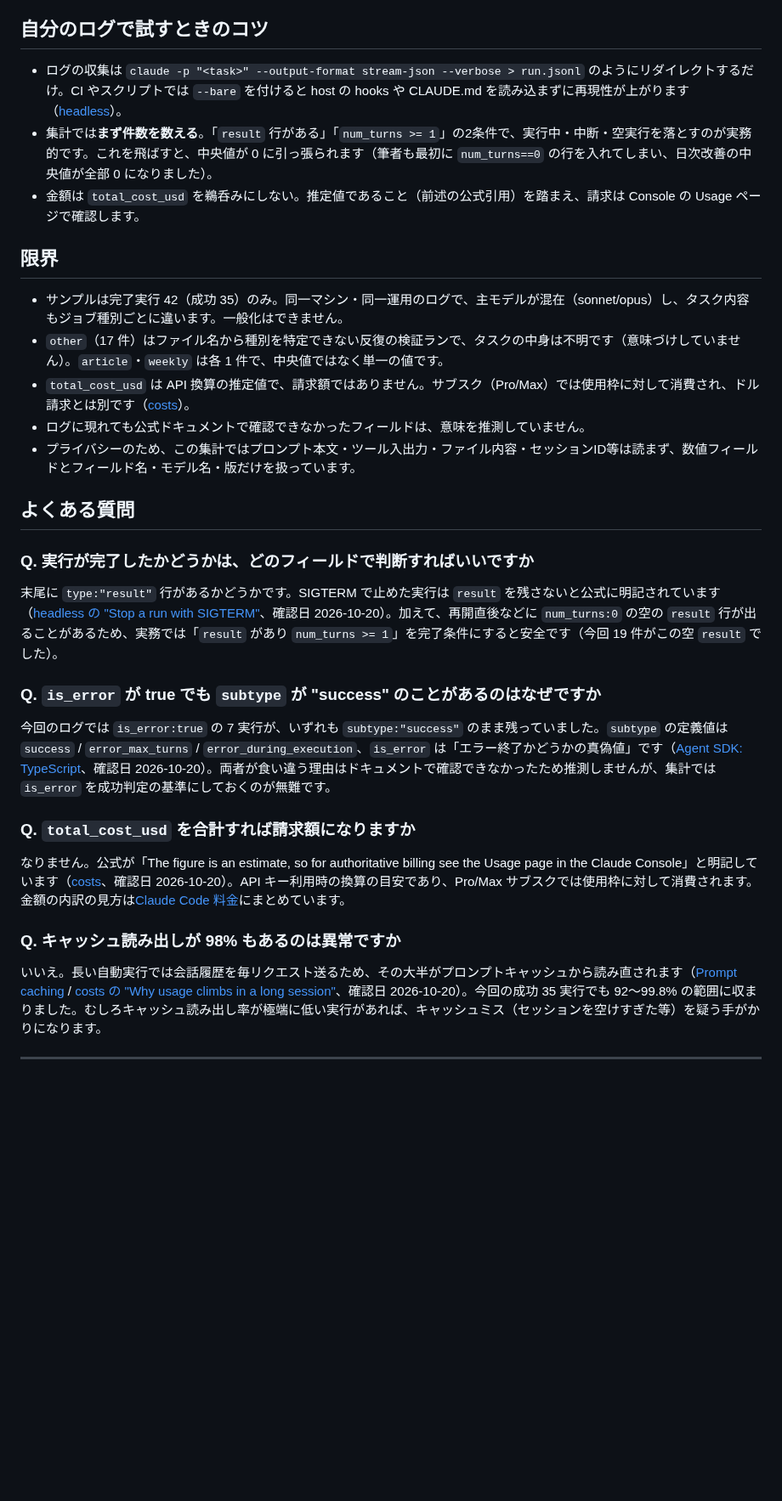
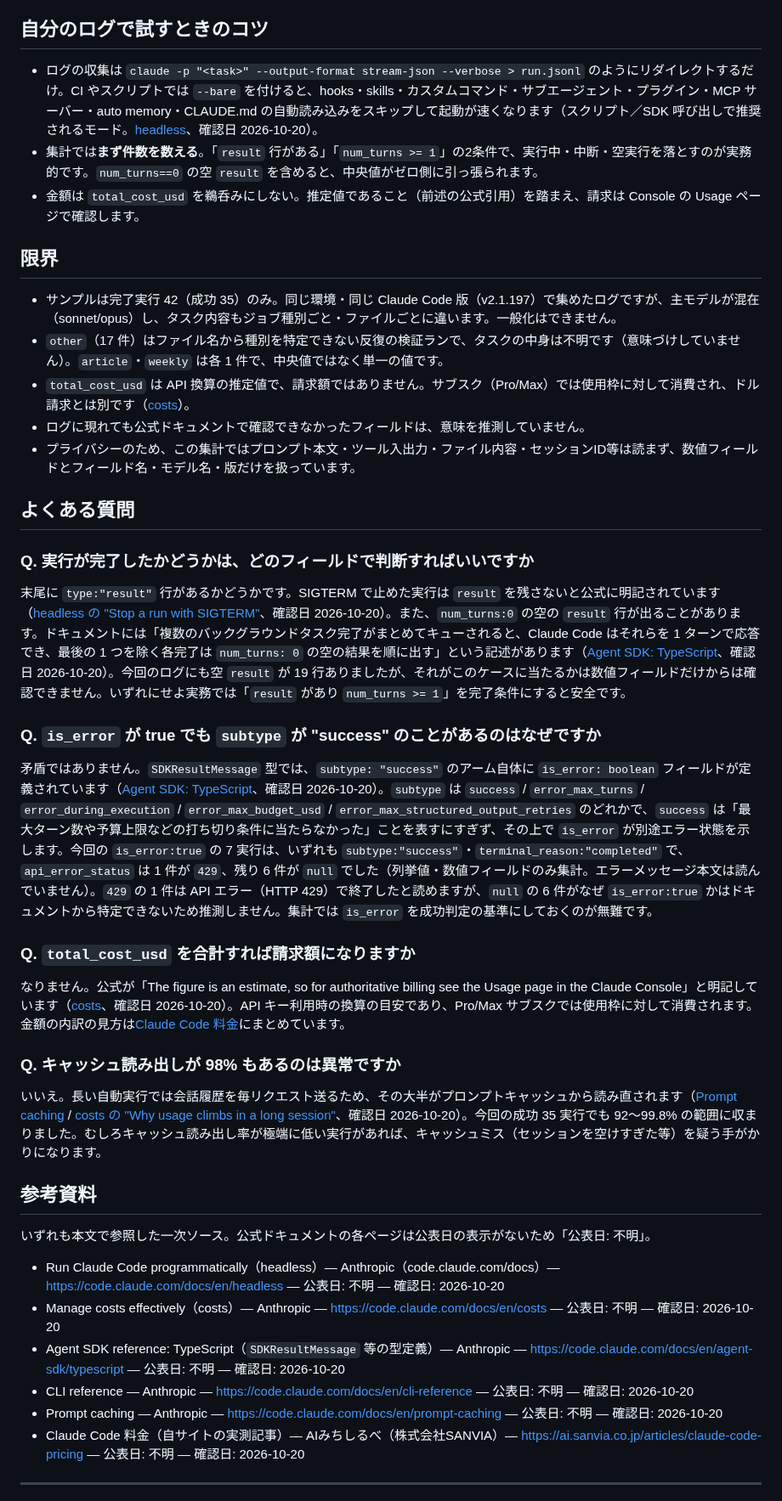
Before and after one commit to ozko00/zenn-content, a Markdown page: articles/claude-code-headless-logs.md, the part around one of its changes. Shown at 85% size. Drawn GitHub-style; blank space fills up the shorter version.

```diff
--- a/articles/claude-code-headless-logs.md
+++ b/articles/claude-code-headless-logs.md
@@ -374,13 +386,13 @@ overall (success runs):
 
 ## 自分のログで試すときのコツ
 
-- ログの収集は `claude -p "<task>" --output-format stream-json --verbose > run.jsonl` のようにリダイレクトするだけ。CI やスクリプトでは `--bare` を付けると host の hooks や CLAUDE.md を読み込まずに再現性が上がります（[headless](https://code.claude.com/docs/en/headless)）。
-- 集計では**まず件数を数える**。「`result` 行がある」「`num_turns >= 1`」の2条件で、実行中・中断・空実行を落とすのが実務的です。これを飛ばすと、中央値が 0 に引っ張られます（筆者も最初に `num_turns==0` の行を入れてしまい、日次改善の中央値が全部 0 になりました）。
+- ログの収集は `claude -p "<task>" --output-format stream-json --verbose > run.jsonl` のようにリダイレクトするだけ。CI やスクリプトでは `--bare` を付けると、hooks・skills・カスタムコマンド・サブエージェント・プラグイン・MCP サーバー・auto memory・CLAUDE.md の自動読み込みをスキップして起動が速くなります（スクリプト／SDK 呼び出しで推奨されるモード。[headless](https://code.claude.com/docs/en/headless)、確認日 2026-10-20）。
+- 集計では**まず件数を数える**。「`result` 行がある」「`num_turns >= 1`」の2条件で、実行中・中断・空実行を落とすのが実務的です。`num_turns==0` の空 `result` を含めると、中央値がゼロ側に引っ張られます。
 - 金額は `total_cost_usd` を鵜呑みにしない。推定値であること（前述の公式引用）を踏まえ、請求は Console の Usage ページで確認します。
 
 ## 限界
 
-- サンプルは完了実行 42（成功 35）のみ。同一マシン・同一運用のログで、主モデルが混在（sonnet/opus）し、タスク内容もジョブ種別ごとに違います。一般化はできません。
+- サンプルは完了実行 42（成功 35）のみ。同じ環境・同じ Claude Code 版（v2.1.197）で集めたログですが、主モデルが混在（sonnet/opus）し、タスク内容もジョブ種別ごと・ファイルごとに違います。一般化はできません。
 - `other`（17 件）はファイル名から種別を特定できない反復の検証ランで、タスクの中身は不明です（意味づけしていません）。`article`・`weekly` は各 1 件で、中央値ではなく単一の値です。
 - `total_cost_usd` は API 換算の推定値で、請求額ではありません。サブスク（Pro/Max）では使用枠に対して消費され、ドル請求とは別です（[costs](https://code.claude.com/docs/en/costs)）。
 - ログに現れても公式ドキュメントで確認できなかったフィールドは、意味を推測していません。
@@ -390,11 +402,11 @@ overall (success runs):
 
 ### Q. 実行が完了したかどうかは、どのフィールドで判断すればいいですか
 
-末尾に `type:"result"` 行があるかどうかです。SIGTERM で止めた実行は `result` を残さないと公式に明記されています（[headless の "Stop a run with SIGTERM"](https://code.claude.com/docs/en/headless)、確認日 2026-10-20）。加えて、再開直後などに `num_turns:0` の空の `result` 行が出ることがあるため、実務では「`result` があり `num_turns >= 1`」を完了条件にすると安全です（今回 19 件がこの空 `result` でした）。
+末尾に `type:"result"` 行があるかどうかです。SIGTERM で止めた実行は `result` を残さないと公式に明記されています（[headless の "Stop a run with SIGTERM"](https://code.claude.com/docs/en/headless)、確認日 2026-10-20）。また、`num_turns:0` の空の `result` 行が出ることがあります。ドキュメントには「複数のバックグラウンドタスク完了がまとめてキューされると、Claude Code はそれらを 1 ターンで応答でき、最後の 1 つを除く各完了は `num_turns: 0` の空の結果を順に出す」という記述があります（[Agent SDK: TypeScript](https://code.claude.com/docs/en/agent-sdk/typescript)、確認日 2026-10-20）。今回のログにも空 `result` が 19 行ありましたが、それがこのケースに当たるかは数値フィールドだけからは確認できません。いずれにせよ実務では「`result` があり `num_turns >= 1`」を完了条件にすると安全です。
 
 ### Q. `is_error` が true でも `subtype` が "success" のことがあるのはなぜですか
 
-今回のログでは `is_error:true` の 7 実行が、いずれも `subtype:"success"` のまま残っていました。`subtype` の定義値は `success` / `error_max_turns` / `error_during_execution`、`is_error` は「エラー終了かどうかの真偽値」です（[Agent SDK: TypeScript](https://code.claude.com/docs/en/agent-sdk/typescript)、確認日 2026-10-20）。両者が食い違う理由はドキュメントで確認できなかったため推測しませんが、集計では `is_error` を成功判定の基準にしておくのが無難です。
+矛盾ではありません。`SDKResultMessage` 型では、`subtype: "success"` のアーム自体に `is_error: boolean` フィールドが定義されています（[Agent SDK: TypeScript](https://code.claude.com/docs/en/agent-sdk/typescript)、確認日 2026-10-20）。`subtype` は `success` / `error_max_turns` / `error_during_execution` / `error_max_budget_usd` / `error_max_structured_output_retries` のどれかで、`success` は「最大ターン数や予算上限などの打ち切り条件に当たらなかった」ことを表すにすぎず、その上で `is_error` が別途エラー状態を示します。今回の `is_error:true` の 7 実行は、いずれも `subtype:"success"`・`terminal_reason:"completed"` で、`api_error_status` は 1 件が `429`、残り 6 件が `null` でした（列挙値・数値フィールドのみ集計。エラーメッセージ本文は読んでいません）。`429` の 1 件は API エラー（HTTP 429）で終了したと読めますが、`null` の 6 件がなぜ `is_error:true` かはドキュメントから特定できないため推測しません。集計では `is_error` を成功判定の基準にしておくのが無難です。
 
 ### Q. `total_cost_usd` を合計すれば請求額になりますか
 
@@ -404,6 +416,17 @@ overall (success runs):
 
 いいえ。長い自動実行では会話履歴を毎リクエスト送るため、その大半がプロンプトキャッシュから読み直されます（[Prompt caching](https://code.claude.com/docs/en/prompt-caching) / [costs の "Why usage climbs in a long session"](https://code.claude.com/docs/en/costs)、確認日 2026-10-20）。今回の成功 35 実行でも 92〜99.8% の範囲に収まりました。むしろキャッシュ読み出し率が極端に低い実行があれば、キャッシュミス（セッションを空けすぎた等）を疑う手がかりになります。
 
+## 参考資料
+
+いずれも本文で参照した一次ソース。公式ドキュメントの各ページは公表日の表示がないため「公表日: 不明」。
+
+- Run Claude Code programmatically（headless）— Anthropic（code.claude.com/docs）— https://code.claude.com/docs/en/headless — 公表日: 不明 — 確認日: 2026-10-20
+- Manage costs effectively（costs）— Anthropic — https://code.claude.com/docs/en/costs — 公表日: 不明 — 確認日: 2026-10-20
+- Agent SDK reference: TypeScript（`SDKResultMessage` 等の型定義）— Anthropic — https://code.claude.com/docs/en/agent-sdk/typescript — 公表日: 不明 — 確認日: 2026-10-20
+- CLI reference — Anthropic — https://code.claude.com/docs/en/cli-reference — 公表日: 不明 — 確認日: 2026-10-20
+- Prompt caching — Anthropic — https://code.claude.com/docs/en/prompt-caching — 公表日: 不明 — 確認日: 2026-10-20
+- Claude Code 料金（自サイトの実測記事）— AIみちしるべ（株式会社SANVIA）— https://ai.sanvia.co.jp/articles/claude-code-pricing — 公表日: 不明 — 確認日: 2026-10-20
+
 ---
 
 筆者: Kosuke。AIみちしるべ（[https://ai.sanvia.co.jp](https://ai.sanvia.co.jp)）を運営しています。Claude Code の料金・使い方の実測記事も書いています（[著者ページ](https://ai.sanvia.co.jp/authors/kosuke)）。この記事の集計スクリプトと生出力（数値のみの CSV/JSON）は手元に保存してあり、本文のスクリプトと同一です。
```
Also changed, not shown: other parts of articles/claude-code-headless-logs.md (+30 -18 lines), images/cc-headless-logs/fig1-jobs-1689160c83.png (deleted), images/cc-headless-logs/fig1-jobs-87a1ff473c.png (added), images/cc-headless-logs/fig2-tokens-45a7d6911b.png (deleted), images/cc-headless-logs/fig2-tokens-bad224cd98.png (added), images/cc-headless-logs/fig3-flow-13f61f2630.png (added), images/cc-headless-logs/fig3-flow-714474f1e6.png (deleted).
